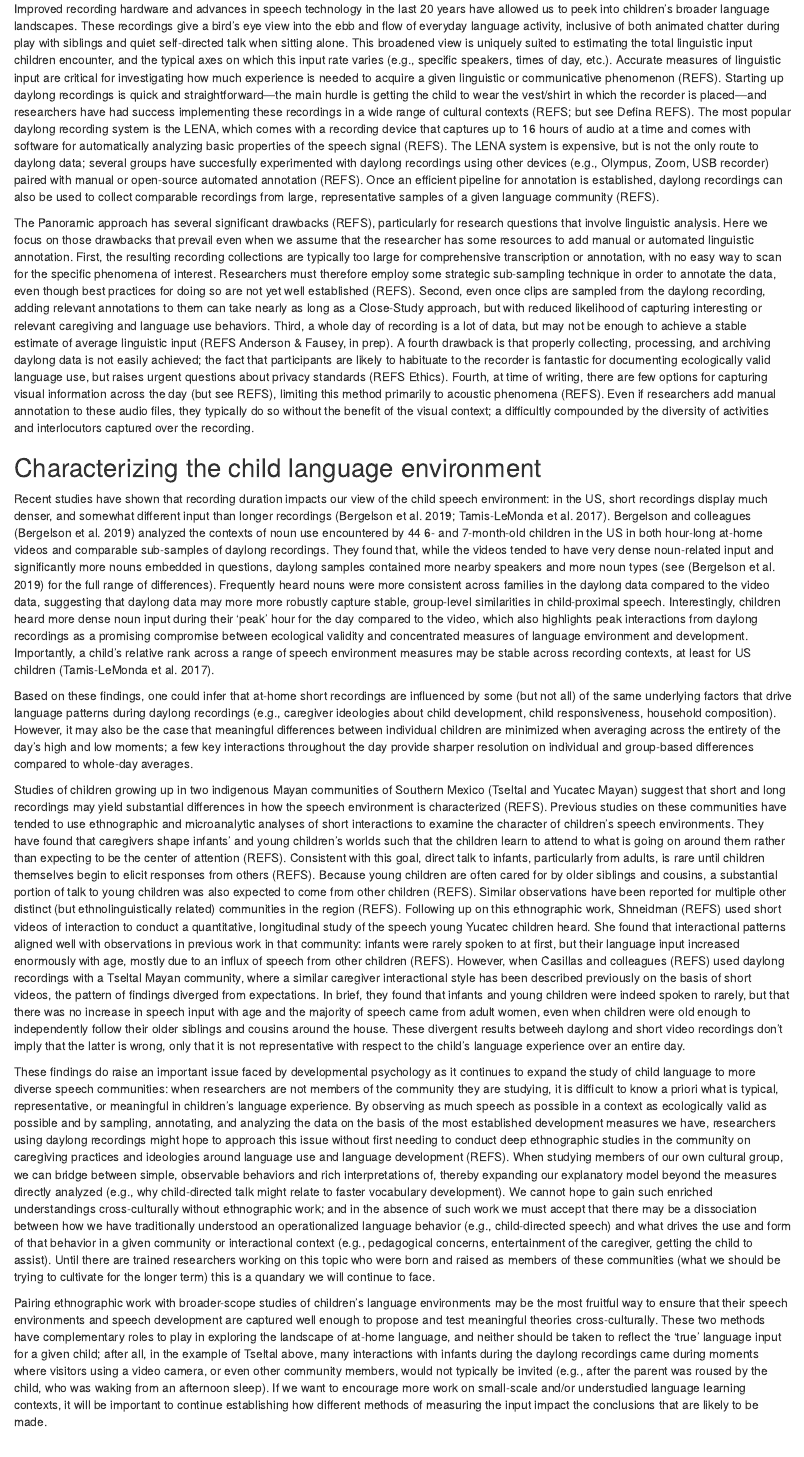
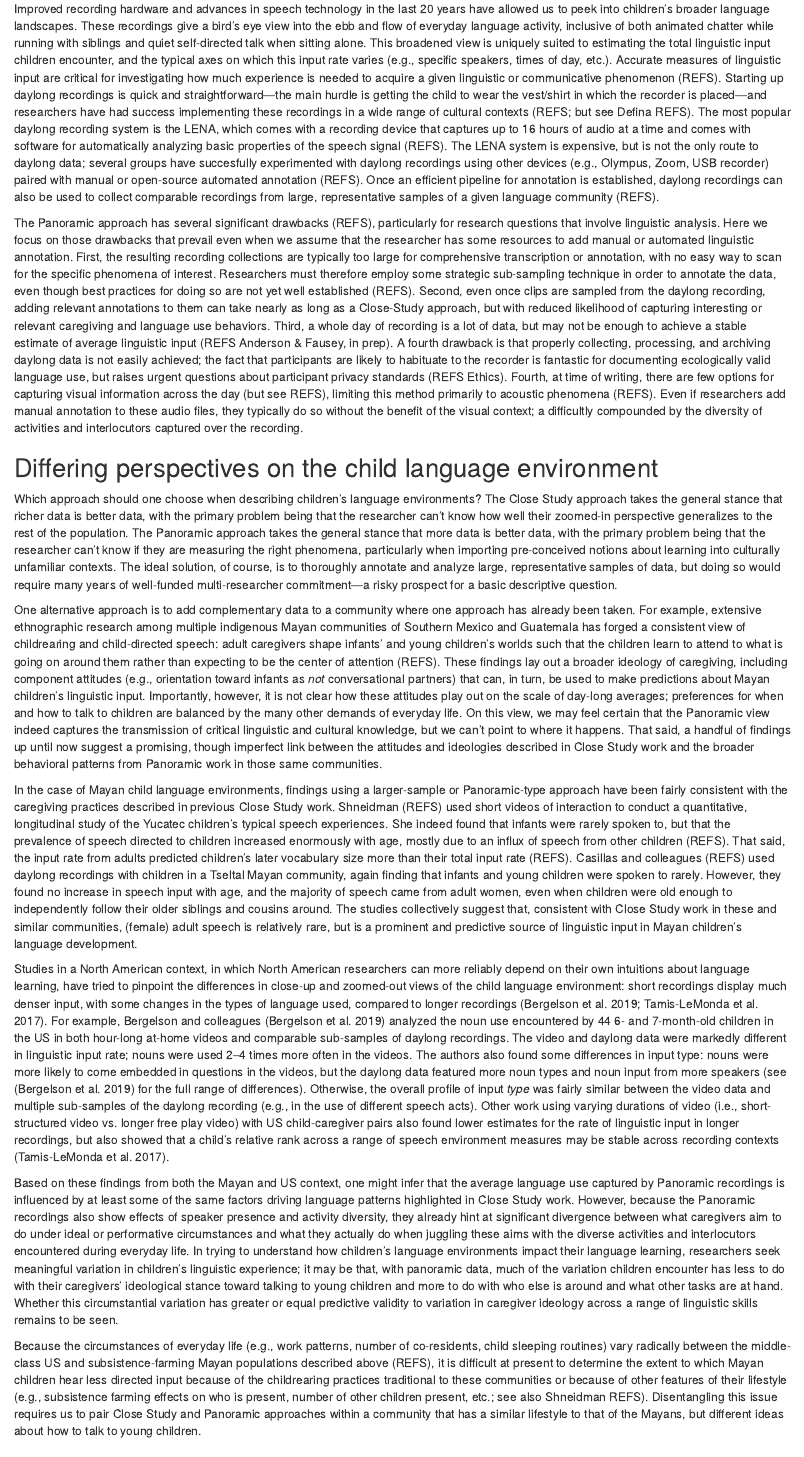
Before and after one commit to marisacasillas/Yeli-CLE, an R Markdown document (Yeli-CLE.Rmd): the page in a window 1100 px wide, from 1350 px down. Rendered offline with R 4.5, knitr and Pandoc, with nearby package versions; some code elsewhere in the file could not run offline.

Commit message:
complete new tradeoffs subsection

```diff
--- a/Yeli-CLE.Rmd
+++ b/Yeli-CLE.Rmd
@@ -98,29 +98,23 @@ The drawbacks of the Close-Study approach are few but significant. First, the ti
 
 ## The Panoramic approach
 
-Improved recording hardware and advances in speech technology in the last 20 years have allowed us to peek into children's broader language landscapes. These recordings give a bird's eye view into the ebb and flow of everyday language activity, inclusive of both animated chatter during play with siblings and quiet self-directed talk when sitting alone. This broadened view is uniquely suited to estimating the total linguistic input children encounter, and the typical axes on which this input rate varies (e.g., specific speakers, times of day, etc.). Accurate measures of linguistic input are critical for investigating how much experience is needed to acquire a given linguistic or communicative phenomenon (REFS). Starting up daylong recordings is quick and straightforward—the main hurdle is getting the child to wear the vest/shirt in which the recorder is placed—and researchers have had success implementing these recordings in a wide range of cultural contexts (REFS; but see Defina REFS). The most popular daylong recording system is the LENA, which comes with a recording device that captures up to 16 hours of audio at a time and comes with software for automatically analyzing basic properties of the speech signal (REFS). The LENA system is expensive, but is not the only route to daylong data; several groups have succesfully experimented with daylong recordings using other devices (e.g., Olympus, Zoom, USB recorder) paired with manual or open-source automated annotation (REFS). Once an efficient pipeline for annotation is established, daylong recordings can also be used to collect comparable recordings from large, representative samples of a given language community (REFS).
-
-The Panoramic approach has several significant drawbacks (REFS), particularly for research questions that involve linguistic analysis. Here we focus on those drawbacks that prevail even when we assume that the researcher has some resources to add manual or automated linguistic annotation. First, the resulting recording collections are typically too large for comprehensive transcription or annotation, with no easy way to scan for the specific phenomena of interest. Researchers must therefore employ some strategic sub-sampling technique in order to annotate the data, even though best practices for doing so are not yet well established (REFS). Second, even once clips are sampled from the daylong recording, adding relevant annotations to them can take nearly as long as a Close-Study approach, but with reduced likelihood of capturing interesting or relevant caregiving and language use behaviors. Third, a whole day of recording is a lot of data, but may not be enough to achieve a stable estimate of average linguistic input (REFS Anderson & Fausey, in prep). A fourth drawback is that properly collecting, processing, and archiving daylong data is not easily achieved; the fact that participants are likely to habituate to the recorder is fantastic for documenting ecologically valid language use, but raises urgent questions about privacy standards (REFS Ethics). Fourth, at time of writing, there are few options for capturing visual information across the day (but see REFS), limiting this method primarily to acoustic phenomena (REFS). Even if researchers add manual annotation to these audio files, they typically do so without the benefit of the visual context; a difficultly compounded by the diversity of activities and interlocutors captured over the recording.
-
-## Characterizing the child language environment
-
-Recent studies have shown that recording duration impacts our view of the child speech environment: in the US, short recordings display much denser, and somewhat different input than longer recordings [@bergelson2019day; @tamislemonda2017power]. Bergelson and colleagues [@bergelson2019day] analyzed the contexts of noun use encountered by 44 6- and 7-month-old children in the US in both hour-long at-home videos and comparable sub-samples of daylong recordings. They found that, while the videos tended to have very dense noun-related input and significantly more nouns embedded in questions, daylong samples contained more nearby speakers and more noun types (see [@bergelson2019day] for the full range of differences). Frequently heard nouns were more consistent across families in the daylong data compared to the video data, suggesting that daylong data may more more robustly capture stable, group-level similarities in child-proximal speech. Interestingly, children heard more dense noun input during their 'peak' hour for the day compared to the video, which also highlights peak interactions from daylong recordings as a promising compromise between ecological validity and concentrated measures of language environment and development. Importantly, a child's relative rank across a range of speech environment measures may be stable across recording contexts, at least for US children [@tamislemonda2017power].
-
-Based on these findings, one could infer that at-home short recordings are influenced by some (but not all) of the same underlying factors that drive language patterns during daylong recordings (e.g., caregiver ideologies about child development, child responsiveness, household composition). However, it may also be the case that meaningful differences between individual children are minimized when averaging across the entirety of the day's high and low moments; a few key interactions throughout the day provide sharper resolution on individual and group-based differences compared to whole-day averages.
-
-<!--some differences, but point in the same general direction for US CDS-->
-<!--could these two approaches give diverging views? we need to look elsewhere-->
-
-Studies of children growing up in two indigenous Mayan communities of Southern Mexico (Tseltal and Yucatec Mayan) suggest that short and long recordings may yield substantial differences in how the speech environment is characterized (REFS). Previous studies on these communities have tended to use ethnographic and microanalytic analyses of short interactions to examine the character of children's speech environments. They have found that caregivers shape infants' and young children's worlds such that the children learn to attend to what is going on around them rather than expecting to be the center of attention (REFS). Consistent with this goal, direct talk to infants, particularly from adults, is rare until children themselves begin to elicit responses from others (REFS). Because young children are often cared for by older siblings and cousins, a substantial portion of talk to young children was also expected to come from other children (REFS). Similar observations have been reported for multiple other distinct (but ethnolinguistically related) communities in the region (REFS). Following up on this ethnographic work, Shneidman (REFS) used short videos of interaction to conduct a quantitative, longitudinal study of the speech young Yucatec children heard. She found that interactional patterns aligned well with observations in previous work in that community: infants were rarely spoken to at first, but their language input increased enormously with age, mostly due to an influx of speech from other children (REFS). However, when Casillas and colleagues (REFS) used daylong recordings with a Tseltal Mayan community, where a similar caregiver interactional style has been described previously on the basis of short videos, the pattern of findings diverged from expectations. In brief, they found that infants and young children were indeed spoken to rarely, but that there was no increase in speech input with age and the majority of speech came from adult women, even when children were old enough to independently follow their older siblings and cousins around the house. These divergent results betweeh daylong and short video recordings don't imply that the latter is wrong, only that it is not representative with respect to the child's language experience over an entire day.
-
-These findings do raise an important issue faced by developmental psychology as it continues to expand the study of child language to more diverse speech communities: when researchers are not members of the community they are studying, it is difficult to know a priori what is typical, representative, or meaningful in children's language experience. By observing as much speech as possible in a context as ecologically valid as possible and by sampling, annotating, and analyzing the data on the basis of the most established development measures we have, researchers using daylong recordings might hope to approach this issue without first needing to conduct deep ethnographic studies in the community on caregiving practices and ideologies around language use and language development (REFS). When studying members of our own cultural group, we can bridge between simple, observable behaviors and rich interpretations of, thereby expanding our explanatory model beyond the measures directly analyzed (e.g., why child-directed talk might relate to faster vocabulary development). We cannot hope to gain such enriched understandings cross-culturally without ethnographic work; and in the absence of such work we must accept that there may be a dissociation between how we have traditionally understood an operationalized language behavior (e.g., child-directed speech) and what drives the use and form of that behavior in a given community or interactional context (e.g., pedagogical concerns, entertainment of the caregiver, getting the child to assist). Until there are trained researchers working on this topic who were born and raised as members of these communities (what we should be trying to cultivate for the longer term) this is a quandary we will continue to face.
-
-<!--how can we support the push for non-WEIRD data? we're not ethnographers-->
-<!--knowing what different measures reveal is an important first step-->
-<!--a great way into this problem is using novel methods on communities that have been previously studied in detail-->
-<!--gives us insight into the strengths and weaknesses of these approaches; if they are complementary we can consider a combination-->
-
-Pairing ethnographic work with broader-scope studies of children's language environments may be the most fruitful way to ensure that their speech environments and speech development are captured well enough to propose and test meaningful theories cross-culturally. These two methods have complementary roles to play in exploring the landscape of at-home language, and neither should be taken to reflect the 'true' language input for a given child; after all, in the example of Tseltal above, many interactions with infants during the daylong recordings came during moments where visitors using a video camera, or even other community members, would not typically be invited (e.g., after the parent was roused by the child, who was waking from an afternoon sleep). If we want to encourage more work on small-scale and/or understudied language learning contexts, it will be important to continue establishing how different methods of measuring the input impact the conclusions that are likely to be made.
+Improved recording hardware and advances in speech technology in the last 20 years have allowed us to peek into children's broader language landscapes. These recordings give a bird's eye view into the ebb and flow of everyday language activity, inclusive of both animated chatter while running with siblings and quiet self-directed talk when sitting alone. This broadened view is uniquely suited to estimating the total linguistic input children encounter, and the typical axes on which this input rate varies (e.g., specific speakers, times of day, etc.). Accurate measures of linguistic input are critical for investigating how much experience is needed to acquire a given linguistic or communicative phenomenon (REFS). Starting up daylong recordings is quick and straightforward—the main hurdle is getting the child to wear the vest/shirt in which the recorder is placed—and researchers have had success implementing these recordings in a wide range of cultural contexts (REFS; but see Defina REFS). The most popular daylong recording system is the LENA, which comes with a recording device that captures up to 16 hours of audio at a time and comes with software for automatically analyzing basic properties of the speech signal (REFS). The LENA system is expensive, but is not the only route to daylong data; several groups have succesfully experimented with daylong recordings using other devices (e.g., Olympus, Zoom, USB recorder) paired with manual or open-source automated annotation (REFS). Once an efficient pipeline for annotation is established, daylong recordings can also be used to collect comparable recordings from large, representative samples of a given language community (REFS).
+
+The Panoramic approach has several significant drawbacks (REFS), particularly for research questions that involve linguistic analysis. Here we focus on those drawbacks that prevail even when we assume that the researcher has some resources to add manual or automated linguistic annotation. First, the resulting recording collections are typically too large for comprehensive transcription or annotation, with no easy way to scan for the specific phenomena of interest. Researchers must therefore employ some strategic sub-sampling technique in order to annotate the data, even though best practices for doing so are not yet well established (REFS). Second, even once clips are sampled from the daylong recording, adding relevant annotations to them can take nearly as long as a Close-Study approach, but with reduced likelihood of capturing interesting or relevant caregiving and language use behaviors. Third, a whole day of recording is a lot of data, but may not be enough to achieve a stable estimate of average linguistic input (REFS Anderson & Fausey, in prep). A fourth drawback is that properly collecting, processing, and archiving daylong data is not easily achieved; the fact that participants are likely to habituate to the recorder is fantastic for documenting ecologically valid language use, but raises urgent questions about participant privacy standards (REFS Ethics). Fourth, at time of writing, there are few options for capturing visual information across the day (but see REFS), limiting this method primarily to acoustic phenomena (REFS). Even if researchers add manual annotation to these audio files, they typically do so without the benefit of the visual context; a difficultly compounded by the diversity of activities and interlocutors captured over the recording.
+
+## Differing perspectives on the child language environment
+
+Which approach should one choose when describing children's language environments? The Close Study approach takes the general stance that richer data is better data, with the primary problem being that the researcher can't know how well their zoomed-in perspective generalizes to the rest of the population. The Panoramic approach takes the general stance that more data is better data, with the primary problem being that the researcher can't know if they are measuring the right phenomena, particularly when importing pre-conceived notions about learning into culturally unfamiliar contexts. The ideal solution, of course, is to thoroughly annotate and analyze large, representative samples of data, but doing so would require many years of well-funded multi-researcher commitment—a risky prospect for a basic descriptive question.
+
+One alternative approach is to add complementary data to a community where one approach has already been taken. For example, extensive ethnographic research among multiple indigenous Mayan communities of Southern Mexico and Guatemala has forged a consistent view of childrearing and child-directed speech: adult caregivers shape infants' and young children's worlds such that the children learn to attend to what is going on around them rather than expecting to be the center of attention (REFS). These findings lay out a broader ideology of caregiving, including component attitudes (e.g., orientation toward infants as _not_ conversational partners) that can, in turn, be used to make predictions about Mayan children's linguistic input. Importantly, however, it is not clear how these attitudes play out on the scale of day-long averages; preferences for when and how to talk to children are balanced by the many other demands of everyday life. On this view, we may feel certain that the Panoramic view indeed captures the transmission of critical linguistic and cultural knowledge, but we can't point to where it happens. That said, a handful of findings up until now suggest a promising, though imperfect link between the attitudes and ideologies described in Close Study work and the broader behavioral patterns from Panoramic work in those same communities.
+
+In the case of Mayan child language environments, findings using a larger-sample or Panoramic-type approach have been fairly consistent with the caregiving practices described in previous Close Study work. Shneidman (REFS) used short videos of interaction to conduct a quantitative, longitudinal study of the Yucatec children's typical speech experiences. She indeed found that infants were rarely spoken to, but that the prevalence of speech directed to children increased enormously with age, mostly due to an influx of speech from other children (REFS). That said, the input rate from adults predicted children's later vocabulary size more than their total input rate (REFS). Casillas and colleagues (REFS) used daylong recordings with children in a Tseltal Mayan community, again finding that infants and young children were spoken to rarely. However, they found no increase in speech input with age, and the majority of speech came from adult women, even when children were old enough to independently follow their older siblings and cousins around. The studies collectively suggest that, consistent with Close Study work in these and similar communities, (female) adult speech is relatively rare, but is a prominent and predictive source of linguistic input in Mayan children's language development.
+
+Studies in a North American context, in which North American researchers can more reliably depend on their own intuitions about language learning, have tried to pinpoint the differences in close-up and zoomed-out views of the child language environment: short recordings display much denser input, with some changes in the types of language used, compared to longer recordings [@bergelson2019day; @tamislemonda2017power]. For example, Bergelson and colleagues [@bergelson2019day] analyzed the noun use encountered by 44 6- and 7-month-old children in the US in both hour-long at-home videos and comparable sub-samples of daylong recordings. The video and daylong data were markedly different in linguistic input rate; nouns were used 2--4 times more often in the videos. The authors also found some differences in input type: nouns were more likely to come embedded in questions in the videos, but the daylong data featured more noun types and noun input from more speakers (see [@bergelson2019day] for the full range of differences). Otherwise, the overall profile of input _type_ was fairly similar between the video data and multiple sub-samples of the daylong recording (e.g., in the use of different speech acts). Other work using varying durations of video (i.e., short-structured video vs. longer free play video) with US child-caregiver pairs also found lower estimates for the rate of linguistic input in longer recordings, but also showed that a child's relative rank across a range of speech environment measures may be stable across recording contexts [@tamislemonda2017power].
+
+Based on these findings from both the Mayan and US context, one might infer that the average language use captured by Panoramic recordings is influenced by at least some of the same factors driving language patterns highlighted in Close Study work. However, because the Panoramic recordings also show effects of speaker presence and activity diversity, they already hint at significant divergence between what caregivers aim to do under ideal or performative circumstances and what they actually do when juggling these aims with the diverse activities and interlocutors encountered during everyday life. In trying to understand how children's language environments impact their language learning, researchers seek meaningful variation in children's linguistic experience; it may be that, with panoramic data, much of the variation children encounter has less to do with their caregivers' ideological stance toward talking to young children and more to do with who else is around and what other tasks are at hand. Whether this circumstantial variation has greater or equal predictive validity to variation in caregiver ideology across a range of linguistic skills remains to be seen.
+
+Because the circumstances of everyday life (e.g., work patterns, number of co-residents, child sleeping routines) vary radically between the middle-class US and subsistence-farming Mayan populations described above (REFS), it is difficult at present to determine the extent to which Mayan children hear less directed input because of the childrearing practices traditional to these communities or because of other features of their lifestyle (e.g., subsistence farming effects on who is present, number of other children present, etc.; see also Shneidman REFS). Disentangling this issue requires us to pair Close Study and Panoramic approaches within a community that has a similar lifestyle to that of the Mayans, but different ideas about how to talk to young children.
 
 ## The current study
 
```
